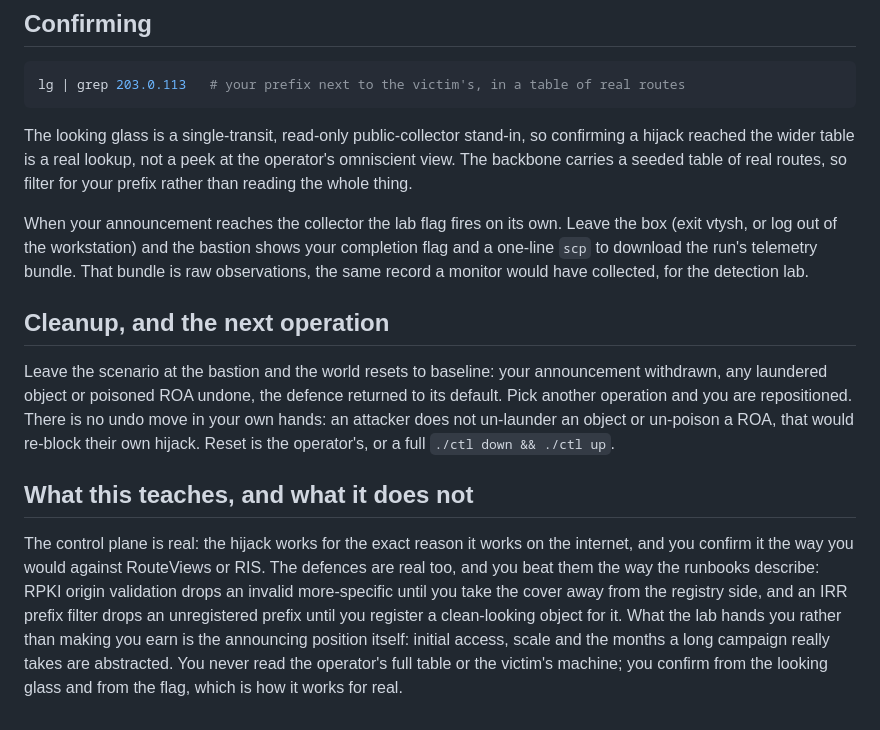
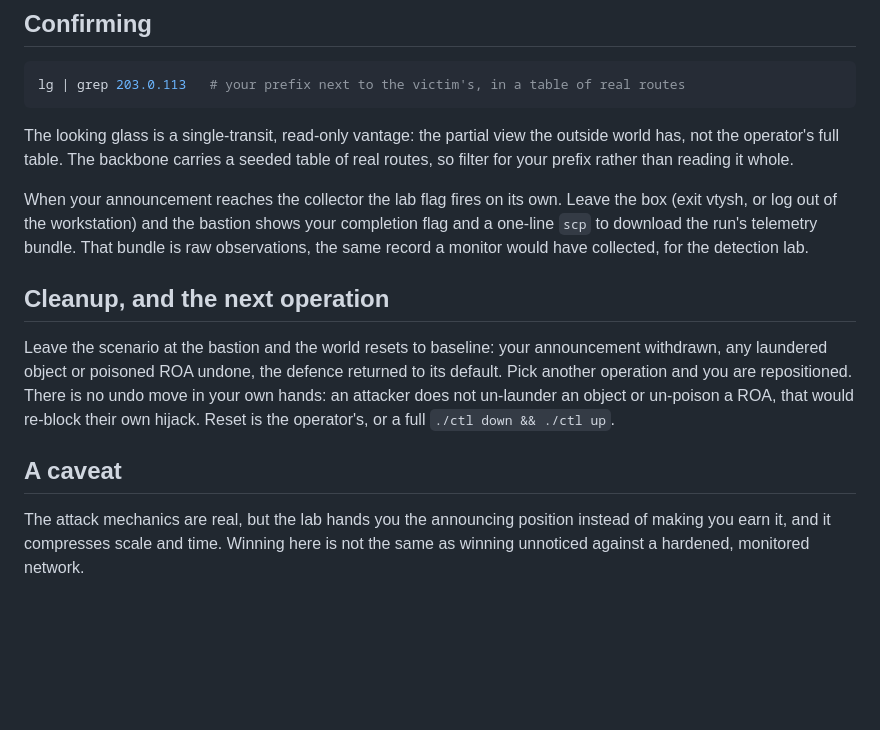
Before and after one commit to tymyrddin/inter-domain-simlab, a Markdown page: docs/playing.md, the part around the change. Rendered like a GitHub page; blank space fills up the shorter version.

````diff
--- a/docs/playing.md
+++ b/docs/playing.md
@@ -85,10 +85,9 @@ the looking glass from any box that has it.
 lg | grep 203.0.113   # your prefix next to the victim's, in a table of real routes
 ```
 
-The looking glass is a single-transit, read-only public-collector stand-in, so
-confirming a hijack reached the wider table is a real lookup, not a peek at the
-operator's omniscient view. The backbone carries a seeded table of real routes, so
-filter for your prefix rather than reading the whole thing.
+The looking glass is a single-transit, read-only vantage: the partial view the
+outside world has, not the operator's full table. The backbone carries a seeded table
+of real routes, so filter for your prefix rather than reading it whole.
 
 When your announcement reaches the collector the lab flag fires on its own. Leave
 the box (exit vtysh, or log out of the workstation) and the bastion shows your
@@ -105,15 +104,8 @@ no undo move in your own hands: an attacker does not un-launder an object or
 un-poison a ROA, that would re-block their own hijack. Reset is the operator's, or
 a full `./ctl down && ./ctl up`.
 
-## What this teaches, and what it does not
+## A caveat
 
-The control plane is real: the hijack works for the exact reason it works on the
-internet, and you confirm it the way you would against RouteViews or RIS. The
-defences are real too, and you beat them the way the runbooks describe: RPKI origin
-validation drops an invalid more-specific until you take the cover away from the
-registry side, and an IRR prefix filter drops an unregistered prefix until you
-register a clean-looking object for it. What the lab hands you rather than making
-you earn is the announcing position itself: initial access, scale and the months a
-long campaign really takes are abstracted. You never read
-the operator's full table or the victim's machine; you confirm from the looking
-glass and from the flag, which is how it works for real.
+The attack mechanics are real, but the lab hands you the announcing position instead
+of making you earn it, and it compresses scale and time. Winning here is not the same
+as winning unnoticed against a hardened, monitored network.
````
Also changed, not shown: docs/operator.md (+18 -29 lines).
